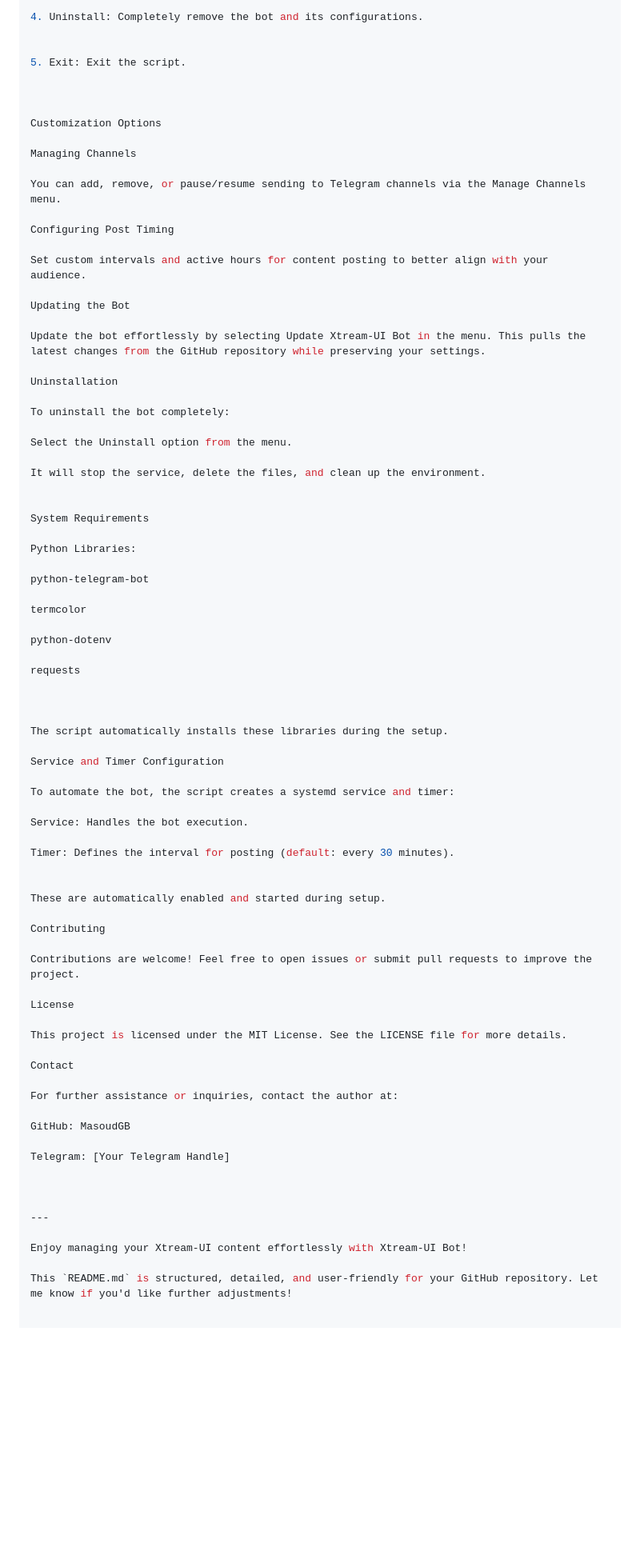
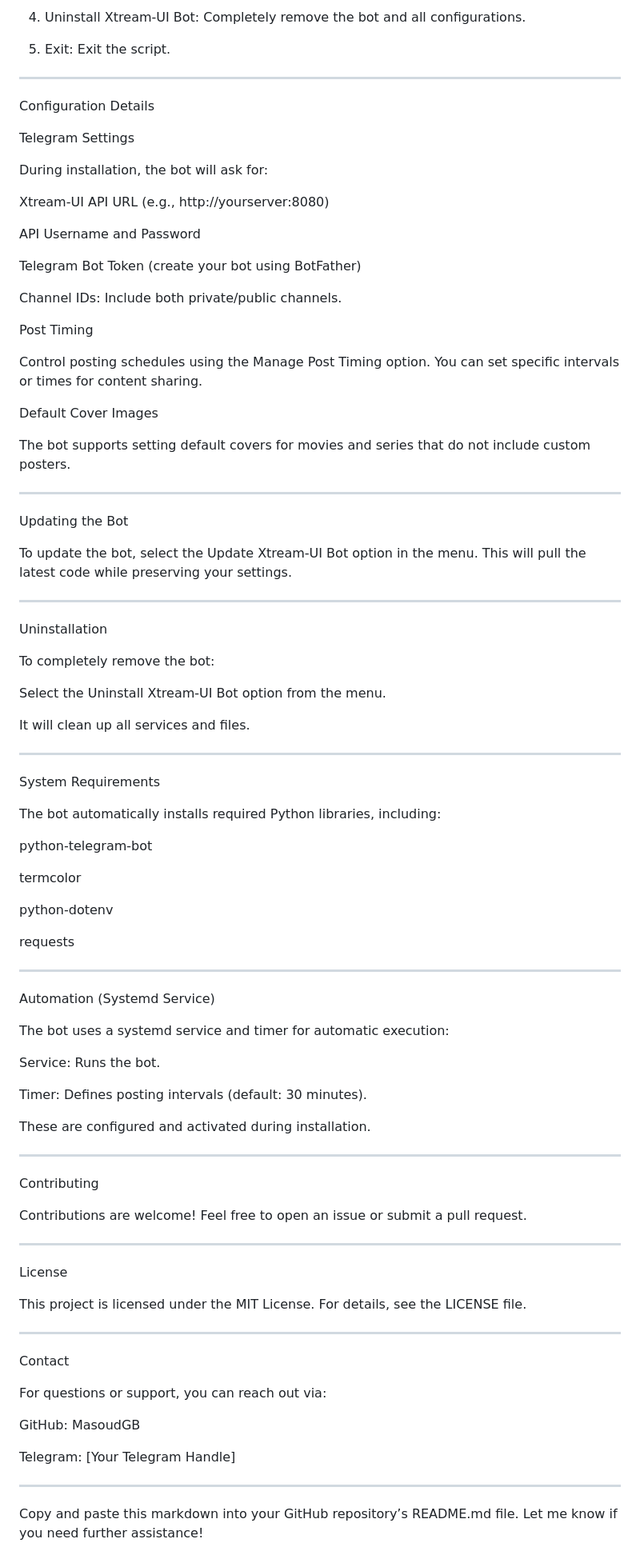
Before and after one commit to masoudgb/Xtream-ui_bot, a Markdown page: README.md, the part around the change printed below. Shown: that part at 80% size. Rendered like a GitHub page; blank space fills up the shorter version.

```diff
--- a/README.md
+++ b/README.md
@@ -87,38 +71,63 @@ The bot provides the following options in its main menu:
 
 
-4. Uninstall: Completely remove the bot and its configurations.
+4. Uninstall Xtream-UI Bot: Completely remove the bot and all configurations.
 
 
 5. Exit: Exit the script.
 
 
 
-Customization Options
 
-Managing Channels
+---
 
-You can add, remove, or pause/resume sending to Telegram channels via the Manage Channels menu.
+Configuration Details
 
-Configuring Post Timing
+Telegram Settings
 
-Set custom intervals and active hours for content posting to better align with your audience.
+During installation, the bot will ask for:
+
+Xtream-UI API URL (e.g., http://yourserver:8080)
+
+API Username and Password
+
+Telegram Bot Token (create your bot using BotFather)
+
+Channel IDs: Include both private/public channels.
+
+
+Post Timing
+
+Control posting schedules using the Manage Post Timing option. You can set specific intervals or times for content sharing.
+
+Default Cover Images
+
+The bot supports setting default covers for movies and series that do not include custom posters.
+
+
+---
 
 Updating the Bot
 
-Update the bot effortlessly by selecting Update Xtream-UI Bot in the menu. This pulls the latest changes from the GitHub repository while preserving your settings.
+To update the bot, select the Update Xtream-UI Bot option in the menu. This will pull the latest code while preserving your settings.
+
+
+---
 
 Uninstallation
 
-To uninstall the bot completely:
+To completely remove the bot:
 
-Select the Uninstall option from the menu.
+Select the Uninstall Xtream-UI Bot option from the menu.
 
-It will stop the service, delete the files, and clean up the environment.
+It will clean up all services and files.
 
+
+
+---
 
 System Requirements
 
-Python Libraries:
+The bot automatically installs required Python libraries, including:
 
 python-telegram-bot
 
@@ -130,30 +139,39 @@ requests
 
 
 
-The script automatically installs these libraries during the setup.
+---
 
-Service and Timer Configuration
+Automation (Systemd Service)
 
-To automate the bot, the script creates a systemd service and timer:
+The bot uses a systemd service and timer for automatic execution:
 
-Service: Handles the bot execution.
+Service: Runs the bot.
 
-Timer: Defines the interval for posting (default: every 30 minutes).
+Timer: Defines posting intervals (default: 30 minutes).
 
 
-These are automatically enabled and started during setup.
+These are configured and activated during installation.
+
+
+---
 
 Contributing
 
-Contributions are welcome! Feel free to open issues or submit pull requests to improve the project.
+Contributions are welcome! Feel free to open an issue or submit a pull request.
+
+
+---
 
 License
 
-This project is licensed under the MIT License. See the LICENSE file for more details.
+This project is licensed under the MIT License. For details, see the LICENSE file.
+
+
+---
 
 Contact
 
-For further assistance or inquiries, contact the author at:
+For questions or support, you can reach out via:
 
 GitHub: MasoudGB
 
@@ -163,6 +181,4 @@ Telegram: [Your Telegram Handle]
 
 ---
 
-Enjoy managing your Xtream-UI content effortlessly with Xtream-UI Bot!
-
-This `README.md` is structured, detailed, and user-friendly for your GitHub repository. Let me know if you'd like further adjustments!
+Copy and paste this markdown into your GitHub repository’s README.md file. Let me know if you need further assistance!
```
Also changed, not shown: other parts of README.md (+30 -46 lines).
